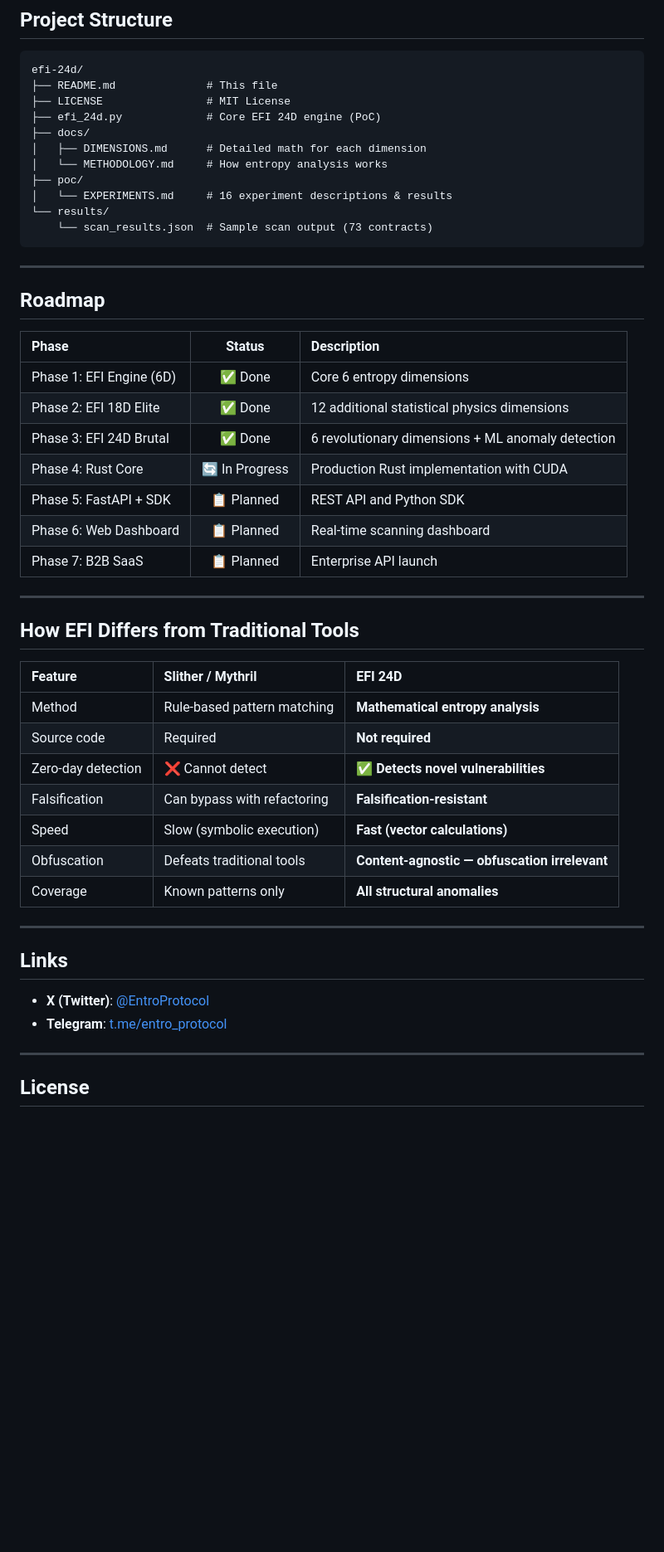
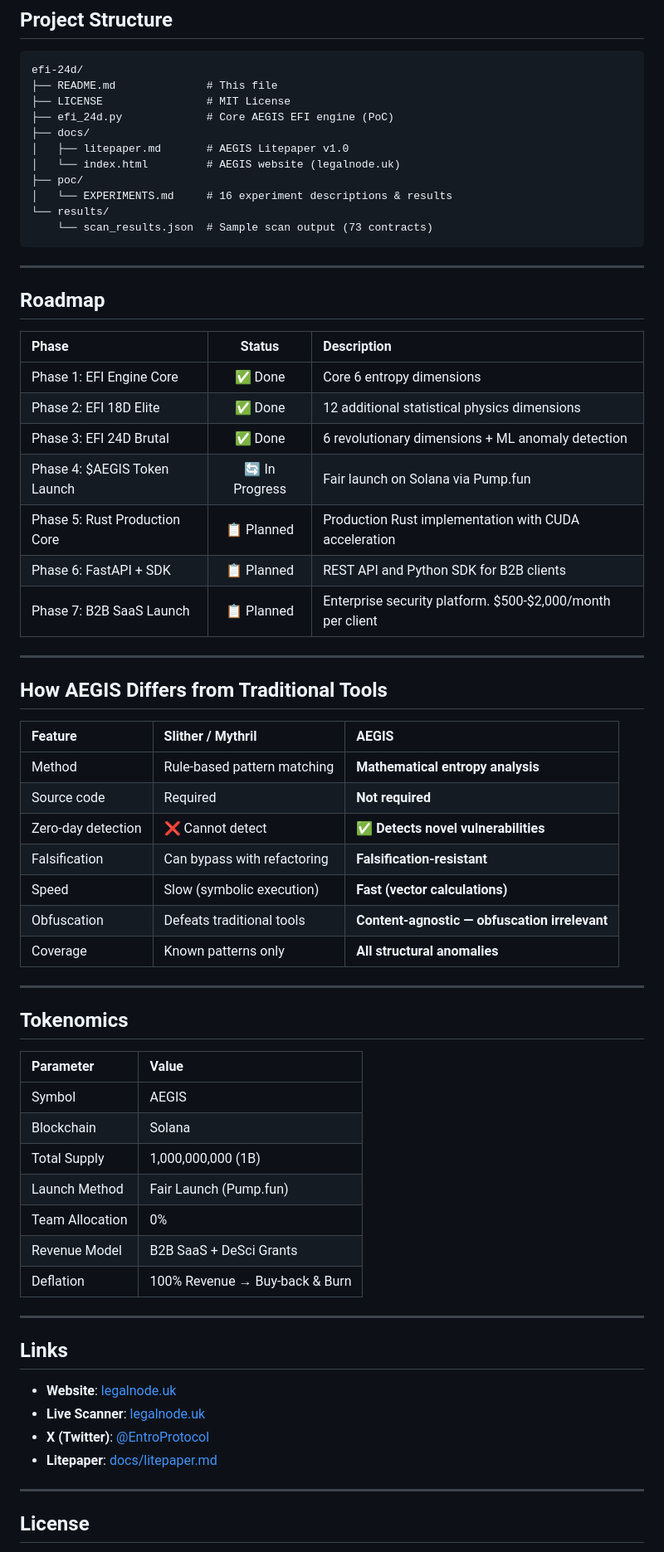
Before and after one commit to EntroProtocol/efi-24d, a Markdown page: README.md, the part around one of its changes. Shown at 83% size. Rendered like a GitHub page; blank space fills up the shorter version.

Commit message:
Rebrand README to AEGIS, remove all 6D references, update roadmap & links

```diff
--- a/README.md
+++ b/README.md
@@ -147,10 +147,10 @@ scikit-learn
 efi-24d/
 ├── README.md              # This file
 ├── LICENSE                # MIT License
-├── efi_24d.py             # Core EFI 24D engine (PoC)
+├── efi_24d.py             # Core AEGIS EFI engine (PoC)
 ├── docs/
-│   ├── DIMENSIONS.md      # Detailed math for each dimension
-│   └── METHODOLOGY.md     # How entropy analysis works
+│   ├── litepaper.md       # AEGIS Litepaper v1.0
+│   └── index.html         # AEGIS website (legalnode.uk)
 ├── poc/
 │   └── EXPERIMENTS.md     # 16 experiment descriptions & results
 └── results/
@@ -163,19 +163,19 @@ efi-24d/
 
 | Phase | Status | Description |
 |:------|:------:|:------------|
-| Phase 1: EFI Engine (6D) | ✅ Done | Core 6 entropy dimensions |
+| Phase 1: EFI Engine Core | ✅ Done | Core 6 entropy dimensions |
 | Phase 2: EFI 18D Elite | ✅ Done | 12 additional statistical physics dimensions |
 | Phase 3: EFI 24D Brutal | ✅ Done | 6 revolutionary dimensions + ML anomaly detection |
-| Phase 4: Rust Core | 🔄 In Progress | Production Rust implementation with CUDA |
-| Phase 5: FastAPI + SDK | 📋 Planned | REST API and Python SDK |
-| Phase 6: Web Dashboard | 📋 Planned | Real-time scanning dashboard |
-| Phase 7: B2B SaaS | 📋 Planned | Enterprise API launch |
+| Phase 4: $AEGIS Token Launch | 🔄 In Progress | Fair launch on Solana via Pump.fun |
+| Phase 5: Rust Production Core | 📋 Planned | Production Rust implementation with CUDA acceleration |
+| Phase 6: FastAPI + SDK | 📋 Planned | REST API and Python SDK for B2B clients |
+| Phase 7: B2B SaaS Launch | 📋 Planned | Enterprise security platform. $500-$2,000/month per client |
 
 ---
 
-## How EFI Differs from Traditional Tools
+## How AEGIS Differs from Traditional Tools
 
-| Feature | Slither / Mythril | **EFI 24D** |
+| Feature | Slither / Mythril | **AEGIS** |
 |:--------|:-----------------|:-----------|
 | Method | Rule-based pattern matching | **Mathematical entropy analysis** |
 | Source code | Required | **Not required** |
@@ -187,10 +187,26 @@ efi-24d/
 
 ---
 
+## Tokenomics
+
+| Parameter | Value |
+|:----------|:------|
+| Symbol | AEGIS |
+| Blockchain | Solana |
+| Total Supply | 1,000,000,000 (1B) |
+| Launch Method | Fair Launch (Pump.fun) |
+| Team Allocation | 0% |
+| Revenue Model | B2B SaaS + DeSci Grants |
+| Deflation | 100% Revenue → Buy-back & Burn |
+
+---
+
 ## Links
 
+- **Website**: [legalnode.uk](https://legalnode.uk)
+- **Live Scanner**: [legalnode.uk](https://legalnode.uk)
 - **X (Twitter)**: [@EntroProtocol](https://x.com/EntroProtocol)
-- **Telegram**: [t.me/entro_protocol](https://t.me/entro_protocol)
+- **Litepaper**: [docs/litepaper.md](docs/litepaper.md)
 
 ---
 
```
Also changed, not shown: other parts of README.md (+6 -6 lines).
